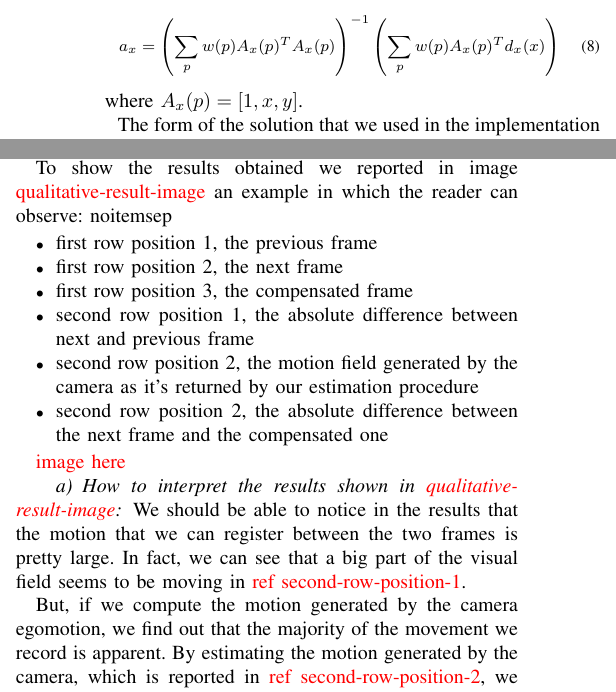
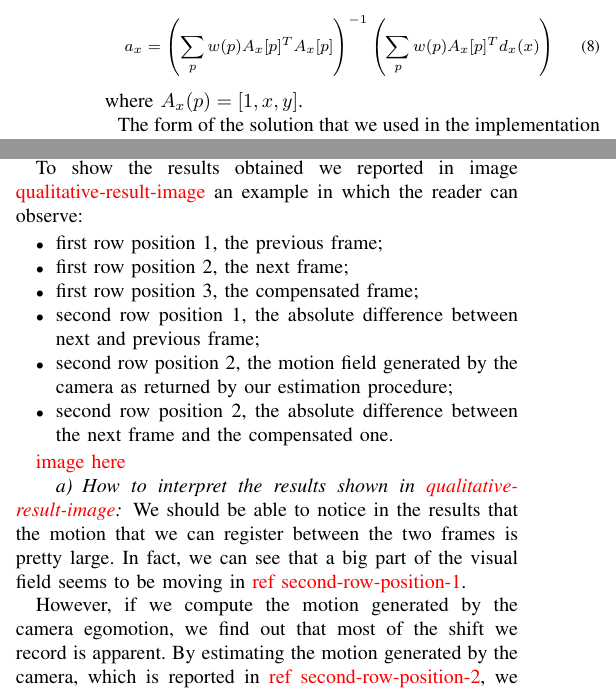
Before and after one commit to Samaretas/global-motion-estimation, a LaTeX paper (docs/report/main.tex, which reads docs/assets/math/optimal-parameter-affine-weighted-halved.tex, docs/report/sections/4_results.tex): two parts of the columns of page 5 of 6, joined at a grey line, cut so that both start at the same text. Compiled offline with pdfLaTeX; a missing font is replaced by an installed copy or a similar font; a LaTeX package or settings file that is missing is left out.

Commit message:
useless fix

```diff
--- a/docs/assets/math/optimal-parameter-affine-weighted-halved.tex
+++ b/docs/assets/math/optimal-parameter-affine-weighted-halved.tex
@@ -1,5 +1,5 @@
 \begin{equation}
     \footnotesize
     \label{eq:optimal-parameter-affine-weighted-halved}
-    a_x = \left (\sum_p w(p) A_x(p)^T A_x(p) \right )^{-1} \left (\sum_p w(p) A_x(p)^T d_x(x) \right)
+    a_x = \left (\sum_p w(p) A_x[p]^T A_x[p] \right )^{-1} \left (\sum_p w(p) A_x[p]^T d_x(x) \right)
 \end{equation}
--- a/docs/report/sections/4_results.tex
+++ b/docs/report/sections/4_results.tex
@@ -9,20 +9,20 @@ One of the applications that shows inuitively the implications of global motion
 Basically, if the video is recorded by a camera which is moving, we will see the two types of motion explained in \cref{sec:01-intro}: apparent and real. The aim of camera-motion compensation is to detect and remove the (apparent) motion which is caused only by the (ego)motion of the camera.
 
 To show the results obtained we reported in image \red{qualitative-result-image} an example in which the reader can observe:
-\begin{itemize}[noitemsep]
-    \item first row position 1, the previous frame
-    \item first row position 2, the next frame
-    \item first row position 3, the compensated frame
-    \item second row position 1, the absolute difference between next and previous frame
-    \item second row position 2, the motion field generated by the camera as it's returned by our estimation procedure
-    \item second row position 2, the absolute difference between the next frame and the compensated one
+\begin{itemize}
+    \item first row position 1, the previous frame;
+    \item first row position 2, the next frame;
+    \item first row position 3, the compensated frame;
+    \item second row position 1, the absolute difference between next and previous frame;
+    \item second row position 2, the motion field generated by the camera as returned by our estimation procedure;
+    \item second row position 2, the absolute difference between the next frame and the compensated one.
 \end{itemize}
 
 \red{image here}
 
 \paragraph{How to interpret the results shown in \red{qualitative-result-image}} We should be able to notice in the results that the motion that we can register between the two frames is pretty large. In fact, we can see that a big part of the visual field seems to be moving in \red{ref second-row-position-1}.
 
-But, if we compute the motion generated by the camera egomotion, we find out that the majority of the movement we record is apparent.
+However, if we compute the motion generated by the camera egomotion, we find out that most of the shift we record is apparent.
 By estimating the motion generated by the camera, which is reported in  \red{ref second-row-position-2}, we can compensate the apparent motion in the previous frame.
 When we compensate the previous frame we delete all the motion due to apparent motion and, therefore, if we compare the current frame and the compensated frame (see \red{ref second-row-position-3}) we are able to isolate real motion.
 
```
